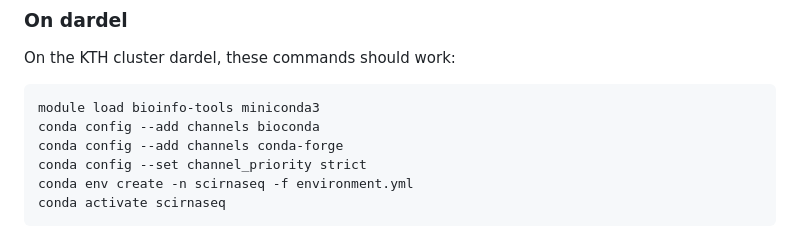
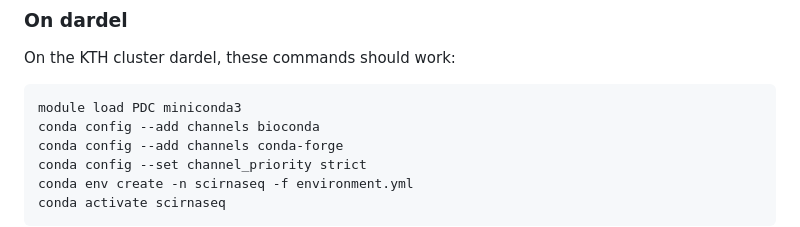
Before and after one commit to NBISweden/scirnaseq, a Markdown page: README.md, the part around the change. Rendered like a GitHub page.

```diff
--- a/README.md
+++ b/README.md
@@ -20,7 +20,7 @@ The pipeline presented here was developed independently.
 
 On the KTH cluster dardel, these commands should work:
 
-    module load bioinfo-tools miniconda3
+    module load PDC miniconda3
     conda config --add channels bioconda
     conda config --add channels conda-forge
     conda config --set channel_priority strict
```
